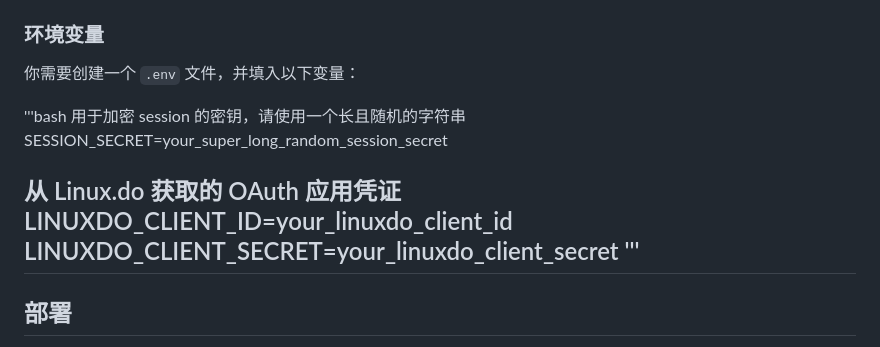
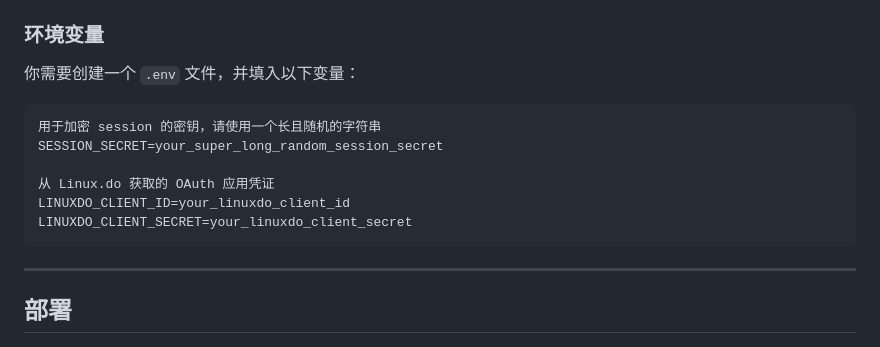
Before and after one commit to global2-pixel/Proxy-sharer, a Markdown page: README.md, the part around the change. GitHub-like rendering.

````diff
--- a/README.md
+++ b/README.md
@@ -81,14 +81,14 @@
 ### **环境变量**
 你需要创建一个 `.env` 文件，并填入以下变量：
 
-'''bash
+```
 用于加密 session 的密钥，请使用一个长且随机的字符串
 SESSION_SECRET=your_super_long_random_session_secret
 
 从 Linux.do 获取的 OAuth 应用凭证
 LINUXDO_CLIENT_ID=your_linuxdo_client_id
 LINUXDO_CLIENT_SECRET=your_linuxdo_client_secret
-'''
+```
 ---
 
 ## 部署
````
